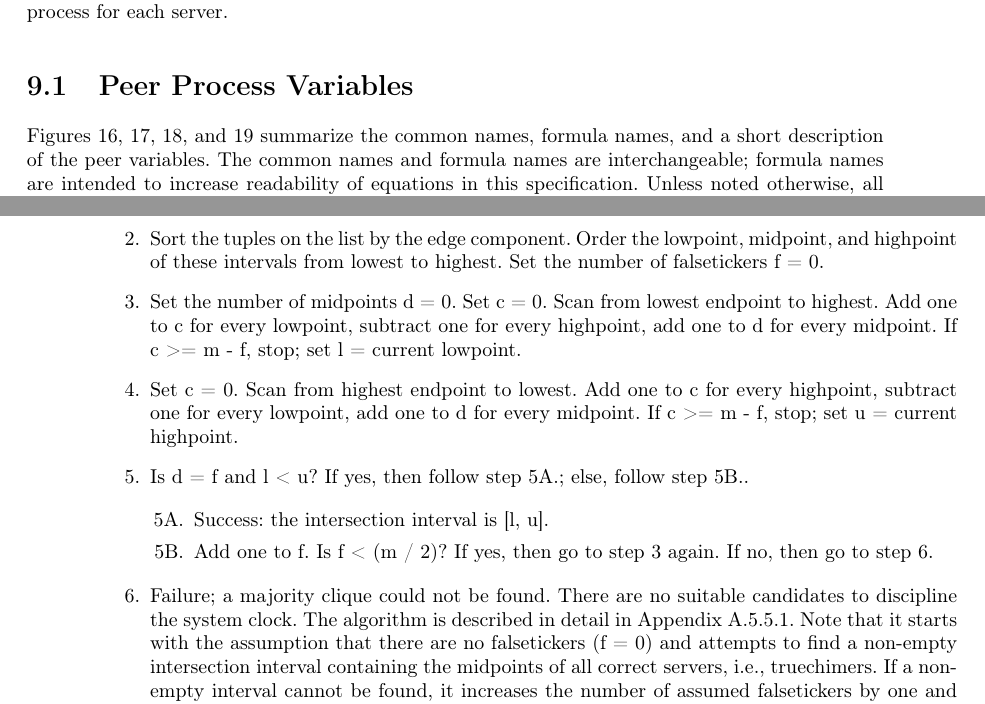
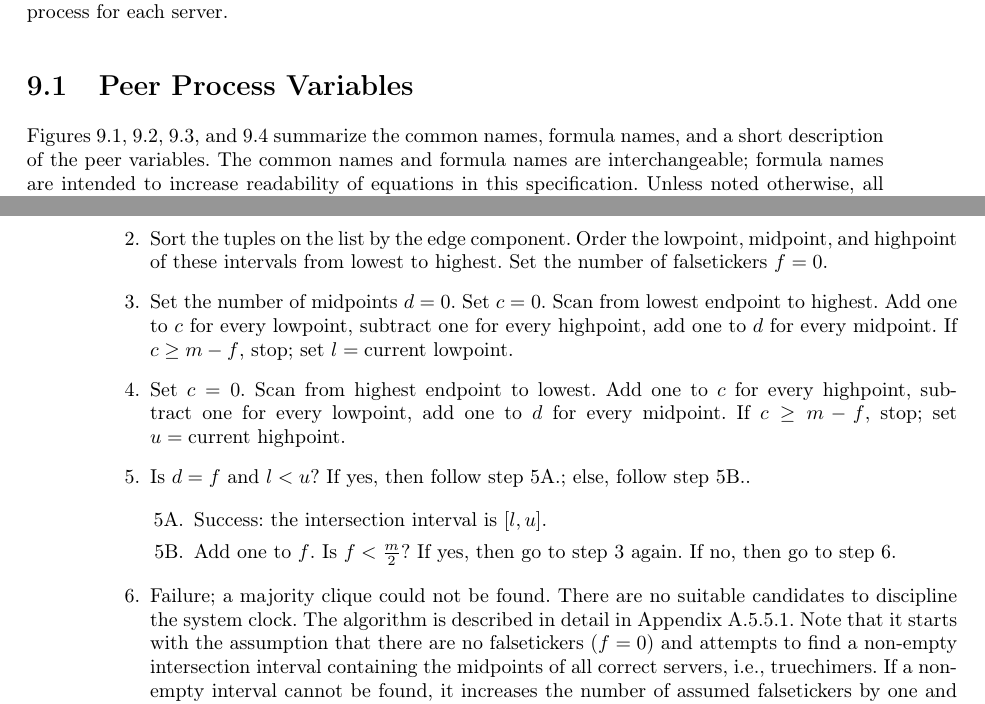
Before and after one commit to martonbognar/RFC5905, a LaTeX book (rfc5905.tex, which reads chapters/chapter11.tex, chapters/chapter9.tex): two parts of pages 35 and 46 of 70, joined at a grey line, cut so that both start at the same text. Compiled offline with pdfLaTeX.

Commit message:
Last minute changes

```diff
--- a/chapters/chapter11.tex
+++ b/chapters/chapter11.tex
@@ -125,31 +125,31 @@ Appendix A.5.1.1. The steps of the algorithm are:
 
   \item Sort the tuples on the list by the edge component. Order the
     lowpoint, midpoint, and highpoint of these intervals from lowest to
-    highest. Set the number of falsetickers f = 0.
+    highest. Set the number of falsetickers $ f = 0 $.
 
-  \item \label{enum-11-1-3} Set the number of midpoints d = 0. Set c = 0. Scan from lowest
-    endpoint to highest. Add one to c for every lowpoint, subtract one
-    for every highpoint, add one to d for every midpoint. If c >= m - f,
-    stop; set l = current lowpoint.
+  \item \label{enum-11-1-3} Set the number of midpoints $ d = 0 $. Set $ c = 0 $. Scan from lowest
+    endpoint to highest. Add one to $c$ for every lowpoint, subtract one
+    for every highpoint, add one to $d$ for every midpoint. If $ c \geq m - f $,
+    stop; set $l = \text{current lowpoint}$.
 
-  \item Set c = 0. Scan from highest endpoint to lowest. Add one to c
-    for every highpoint, subtract one for every lowpoint, add one to d
-    for every midpoint. If c >= m - f, stop; set u = current highpoint.
+  \item Set $ c = 0 $. Scan from highest endpoint to lowest. Add one to $c$
+    for every highpoint, subtract one for every lowpoint, add one to $d$
+    for every midpoint. If $ c \geq m - f $, stop; set $u = \text{current highpoint}$.
 
-  \item \label{enum-11-1-5} Is d = f and l < u? If yes, then follow step~\ref{enum-11-1-5A}; else, follow
+  \item \label{enum-11-1-5} Is $ d = f $ and $ l < u $? If yes, then follow step~\ref{enum-11-1-5A}; else, follow
     step~\ref{enum-11-1-5B}.
 
     \begin{enumerate}[\ref{enum-11-1-5}A.]
-      \item \label{enum-11-1-5A} Success: the intersection interval is [l, u].
+      \item \label{enum-11-1-5A} Success: the intersection interval is $ [l, u] $.
 
-      \item \label{enum-11-1-5B} Add one to f. Is f < (m / 2)? If yes, then go to step~\ref{enum-11-1-3} again.
+      \item \label{enum-11-1-5B} Add one to $ f $. Is $ f < \frac{m}{2} $? If yes, then go to step~\ref{enum-11-1-3} again.
         If no, then go to step~\ref{enum-11-1-6}.
     \end{enumerate}
 
   \item \label{enum-11-1-6} Failure; a majority clique could not be found. There are no
     suitable candidates to discipline the system clock.
     The algorithm is described in detail in Appendix A.5.5.1. Note that
-    it starts with the assumption that there are no falsetickers (f = 0)
+    it starts with the assumption that there are no falsetickers ($ f = 0 $)
     and attempts to find a non-empty intersection interval containing the
     midpoints of all correct servers, i.e., truechimers. If a non-empty
     interval cannot be found, it increases the number of assumed
--- a/chapters/chapter9.tex
+++ b/chapters/chapter9.tex
@@ -21,7 +21,7 @@ process for each server.
 \section{Peer Process Variables}
 \label{section-9-1}
 
-Figures 16, 17, 18, and 19 summarize the common names, formula names,
+Figures~\ref{peer_process_configuration_variables},~\ref{peer_process_packet_variables},~\ref{peer_process_timestamp_variables},~and~\ref{peer_process_statistics_variables} summarize the common names, formula names,
 and a short description of the peer variables. The common names and
 formula names are interchangeable; formula names are intended to
 increase readability of equations in this specification. Unless
```
Also changed, not shown: chapters/chapter11.tex (6 more changed lines).
